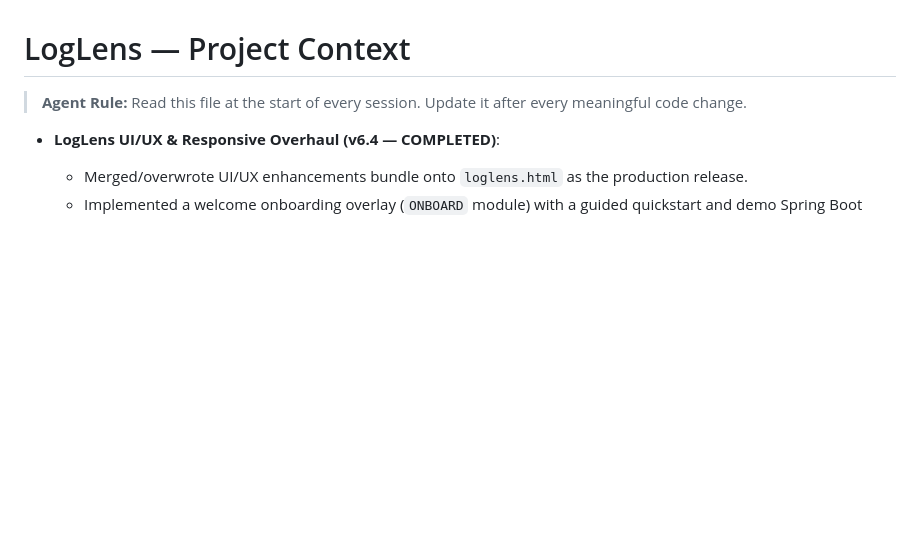
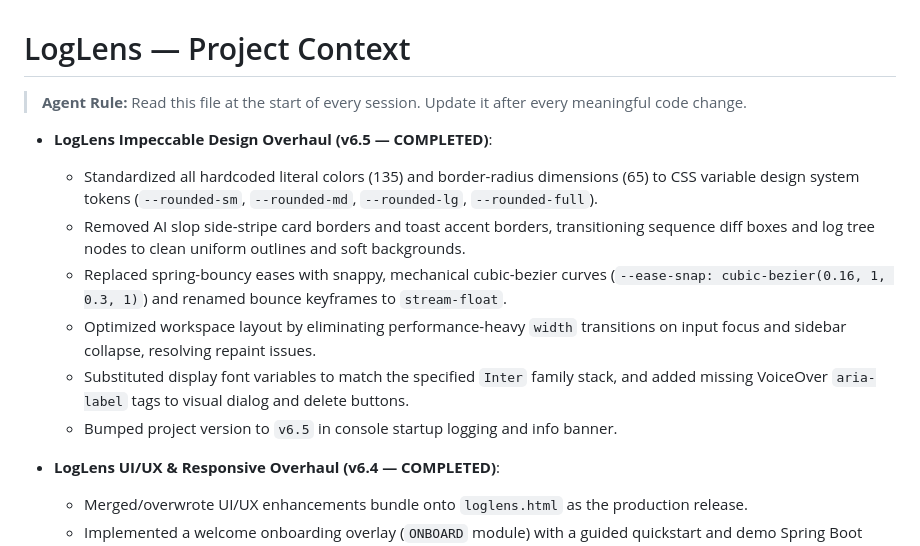
Before and after one commit to manvenpratap/loglens, a Markdown page: .agents/PROJECT_CONTEXT.md, the part around the change. GitHub-like rendering; blank space fills up the shorter version.

Commit message:
docs: update PROJECT_CONTEXT.md with v6.5 design overhaul details

```diff
--- a/.agents/PROJECT_CONTEXT.md
+++ b/.agents/PROJECT_CONTEXT.md
@@ -1,6 +1,14 @@
 # LogLens — Project Context
 
 > **Agent Rule:** Read this file at the start of every session. Update it after every meaningful code change.
+
+- **LogLens Impeccable Design Overhaul (v6.5 — COMPLETED)**:
+  - Standardized all hardcoded literal colors (135) and border-radius dimensions (65) to CSS variable design system tokens (`--rounded-sm`, `--rounded-md`, `--rounded-lg`, `--rounded-full`).
+  - Removed AI slop side-stripe card borders and toast accent borders, transitioning sequence diff boxes and log tree nodes to clean uniform outlines and soft backgrounds.
+  - Replaced spring-bouncy eases with snappy, mechanical cubic-bezier curves (`--ease-snap: cubic-bezier(0.16, 1, 0.3, 1)`) and renamed bounce keyframes to `stream-float`.
+  - Optimized workspace layout by eliminating performance-heavy `width` transitions on input focus and sidebar collapse, resolving repaint issues.
+  - Substituted display font variables to match the specified `Inter` family stack, and added missing VoiceOver `aria-label` tags to visual dialog and delete buttons.
+  - Bumped project version to `v6.5` in console startup logging and info banner.
 
 - **LogLens UI/UX & Responsive Overhaul (v6.4 — COMPLETED)**:
   - Merged/overwrote UI/UX enhancements bundle onto `loglens.html` as the production release.
```
